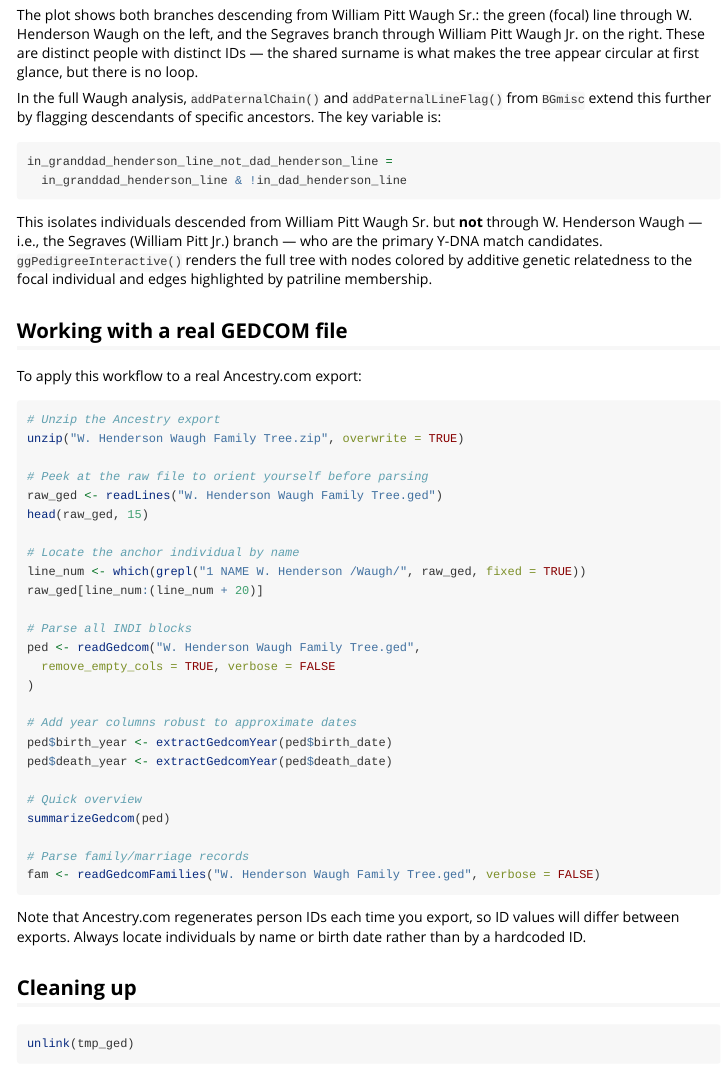
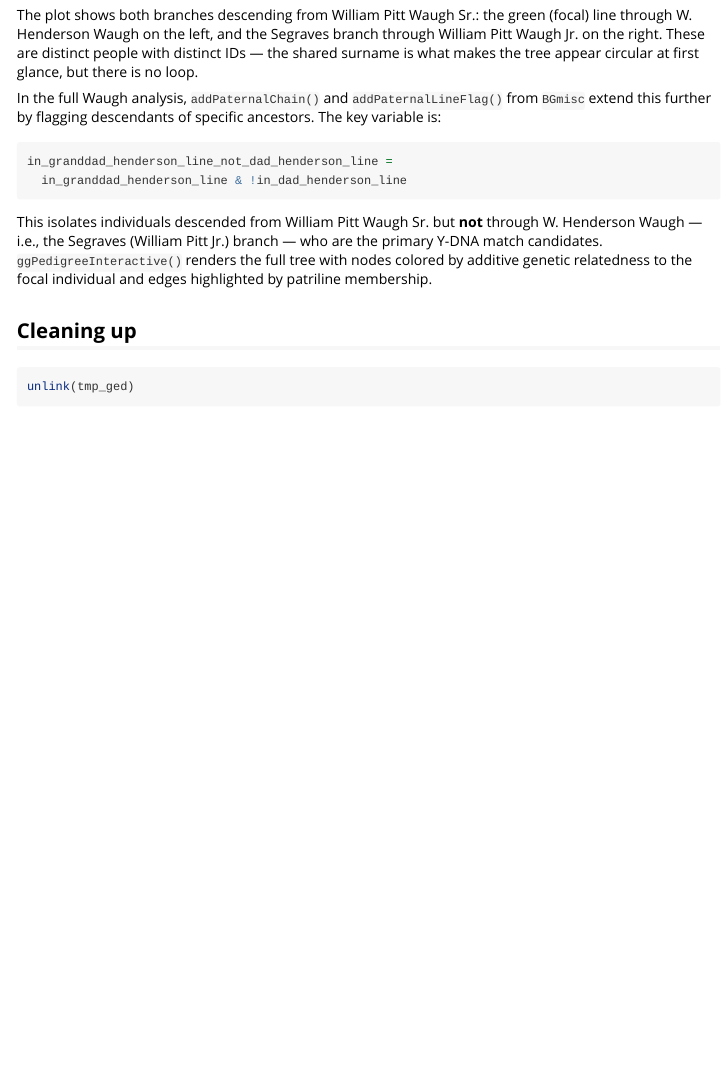
Before and after one commit to R-Computing-Lab/tidygedcom, an R Markdown document (vignettes/ged2ped.Rmd): the page in a window 1100 px wide, from 2870 px down. Rendered offline with R 4.5, knitr and Pandoc, with nearby package versions; some code elsewhere in the file could not run offline.

Commit message:
Update ged2ped.Rmd

````diff
--- a/vignettes/ged2ped.Rmd
+++ b/vignettes/ged2ped.Rmd
@@ -150,39 +150,6 @@ This isolates individuals descended from William Pitt Waugh Sr. but **not** thro
 
 
 
-## Working with a real GEDCOM file
-
-To apply this workflow to a real Ancestry.com export:
-
-```{r real-file, eval = FALSE}
-# Unzip the Ancestry export
-unzip("W. Henderson Waugh Family Tree.zip", overwrite = TRUE)
-
-# Peek at the raw file to orient yourself before parsing
-raw_ged <- readLines("W. Henderson Waugh Family Tree.ged")
-head(raw_ged, 15)
-
-# Locate the anchor individual by name
-line_num <- which(grepl("1 NAME W. Henderson /Waugh/", raw_ged, fixed = TRUE))
-raw_ged[line_num:(line_num + 20)]
-
-# Parse all INDI blocks
-ped <- readGedcom("W. Henderson Waugh Family Tree.ged",
-  remove_empty_cols = TRUE, verbose = FALSE
-)
-
-# Add year columns robust to approximate dates
-ped$birth_year <- extractGedcomYear(ped$birth_date)
-ped$death_year <- extractGedcomYear(ped$death_date)
-
-# Quick overview
-summarizeGedcom(ped)
-
-# Parse family/marriage records
-fam <- readGedcomFamilies("W. Henderson Waugh Family Tree.ged", verbose = FALSE)
-```
-
-Note that Ancestry.com regenerates person IDs each time you export, so ID values will differ between exports. Always locate individuals by name or birth date rather than by a hardcoded ID.
 
 
 
````
